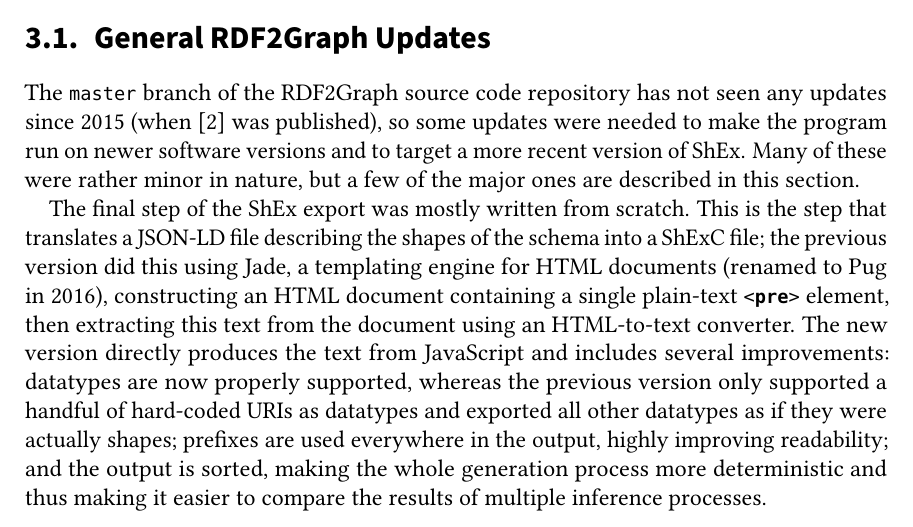
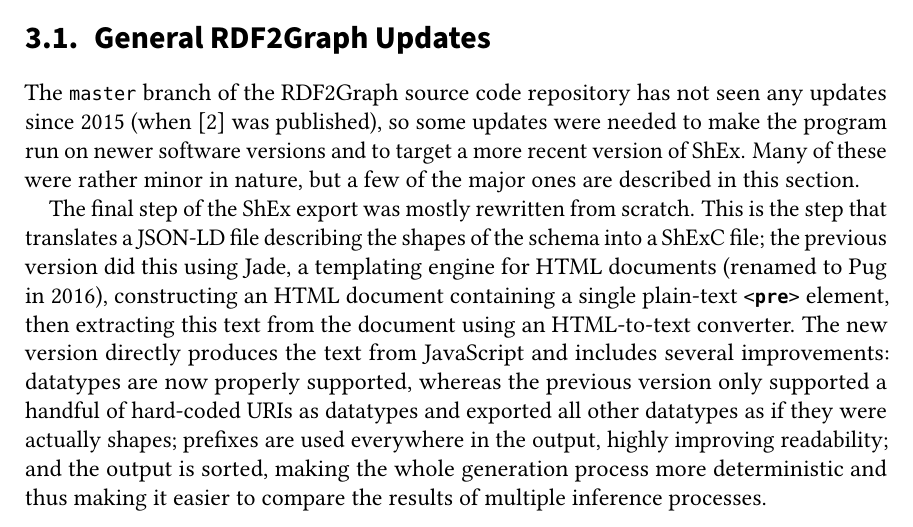
Before and after one commit to lucaswerkmeister/master-thesis, a LaTeX thesis (thesis.tex, which reads sections/content.tex): part of page 23 of 43, cut so that both start at the same text. Compiled offline with pdfLaTeX.

Commit message:
Fix word

```diff
--- a/sections/content.tex
+++ b/sections/content.tex
@@ -27,7 +27,7 @@ and to target a more recent version of \gls{shex}.
 Many of these were rather minor in nature,
 but a few of the major ones are described in this section.
 
-The final step of the ShEx export was mostly written from scratch.
+The final step of the ShEx export was mostly rewritten from scratch.
 This is the step that translates a JSON-LD file describing the shapes of the schema
 into a ShExC file;
 the previous version did this using Jade,
```
